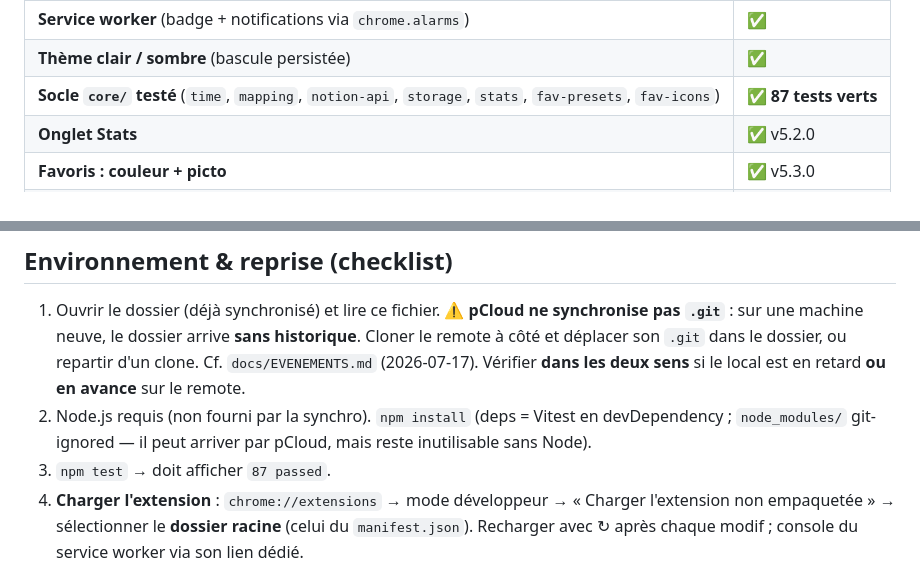
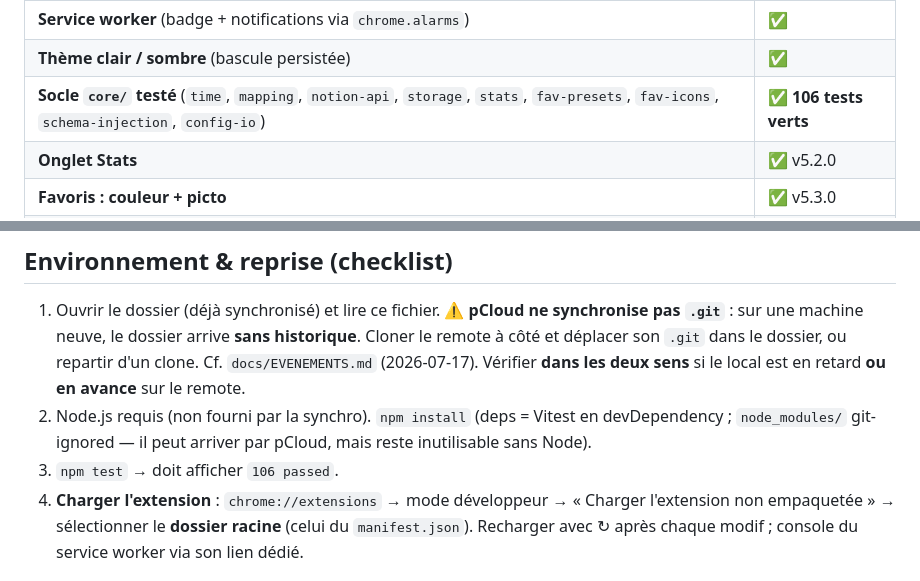
Before and after one commit to gudr-perso/notion-time-tracker-v2, a Markdown page: docs/AVANCEMENT.md, 2 parts joined by grey strips. Rendered like a GitHub page.

Commit message:
docs(AVANCEMENT): aligner le compte de tests sur 106 (config-io ajouté)

```diff
--- a/docs/AVANCEMENT.md
+++ b/docs/AVANCEMENT.md
@@ -21,7 +21,7 @@ L'onglet **Stats** est **livré en v5.2.0**.
 | **Onglet Timer** (start/pause/stop, stop-at, saisie manuelle, congés, favoris, récents) | ✅ |
 | **Service worker** (badge + notifications via `chrome.alarms`) | ✅ |
 | **Thème clair / sombre** (bascule persistée) | ✅ |
-| **Socle `core/` testé** (`time`, `mapping`, `notion-api`, `storage`, `stats`, `fav-presets`, `fav-icons`) | ✅ **87 tests verts** |
+| **Socle `core/` testé** (`time`, `mapping`, `notion-api`, `storage`, `stats`, `fav-presets`, `fav-icons`, `schema-injection`, `config-io`) | ✅ **106 tests verts** |
 | **Onglet Stats** | ✅ v5.2.0 |
 | **Favoris : couleur + picto** | ✅ v5.3.0 |
 | **Export / import de la config** | ✅ v5.4.0 |
@@ -147,7 +147,7 @@ Le cadrage complet est dans **`CLAUDE.md`**. Rappels clés :
    (2026-07-17). Vérifier **dans les deux sens** si le local est en retard **ou en avance** sur le remote.
 2. Node.js requis (non fourni par la synchro). `npm install` (deps = Vitest en devDependency ; `node_modules/`
    git-ignored — il peut arriver par pCloud, mais reste inutilisable sans Node).
-3. `npm test` → doit afficher `87 passed`.
+3. `npm test` → doit afficher `106 passed`.
 4. **Charger l'extension** : `chrome://extensions` → mode développeur → « Charger l'extension non empaquetée »
    → sélectionner le **dossier racine** (celui du `manifest.json`). Recharger avec ↻ après chaque modif ;
    console du service worker via son lien dédié.
```
